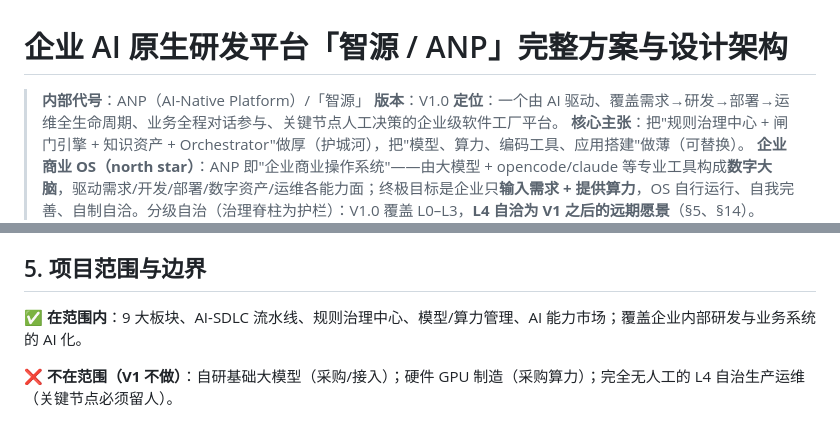
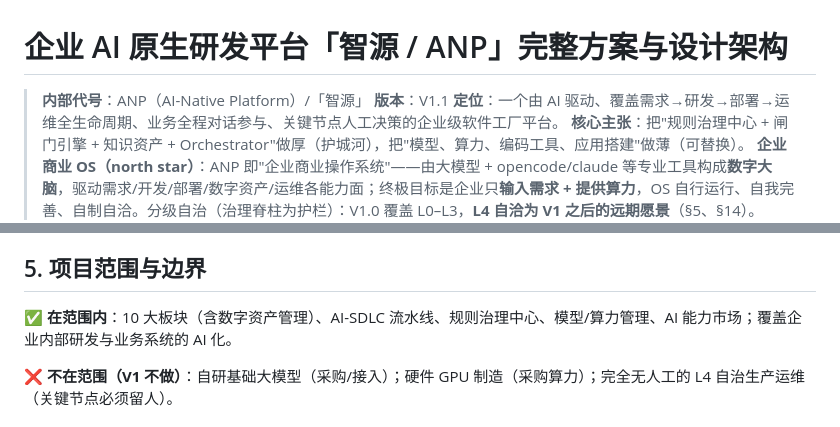
Before and after one commit to misoode123123/zhiyuan-anp, a Markdown page: docs/企业AI原生研发平台方案.md, 2 parts joined by grey strips. Drawn GitHub-style.

Commit message:
docs: 方案文档版本号/板块计数一致性(V1.1,10大板块)
Co-Authored-By: Claude <noreply@anthropic.com>

```diff
--- a/docs/企业AI原生研发平台方案.md
+++ b/docs/企业AI原生研发平台方案.md
@@ -1,7 +1,7 @@
 # 企业 AI 原生研发平台「智源 / ANP」完整方案与设计架构
 
 > **内部代号**：ANP（AI-Native Platform）/「智源」
-> **版本**：V1.0
+> **版本**：V1.1
 > **定位**：一个由 AI 驱动、覆盖需求→研发→部署→运维全生命周期、业务全程对话参与、关键节点人工决策的企业级软件工厂平台。
 > **核心主张**：把"规则治理中心 + 闸门引擎 + 知识资产 + Orchestrator"做厚（护城河），把"模型、算力、编码工具、应用搭建"做薄（可替换）。
 > **企业商业 OS（north star）**：ANP 即"企业商业操作系统"——由大模型 + opencode/claude 等专业工具构成**数字大脑**，驱动需求/开发/部署/数字资产/运维各能力面；终极目标是企业只**输入需求 + 提供算力**，OS 自行运行、自我完善、自制自洽。分级自治（治理脊柱为护栏）：V1.0 覆盖 L0–L3，**L4 自洽为 V1 之后的远期愿景**（§5、§14）。
@@ -92,7 +92,7 @@
 
 ## 5. 项目范围与边界
 
-**✅ 在范围内**：9 大板块、AI-SDLC 流水线、规则治理中心、模型/算力管理、AI 能力市场；覆盖企业内部研发与业务系统的 AI 化。
+**✅ 在范围内**：10 大板块（含数字资产管理）、AI-SDLC 流水线、规则治理中心、模型/算力管理、AI 能力市场；覆盖企业内部研发与业务系统的 AI 化。
 
 **❌ 不在范围（V1 不做）**：自研基础大模型（采购/接入）；硬件 GPU 制造（采购算力）；完全无人工的 L4 自治生产运维（关键节点必须留人）。
 
```
